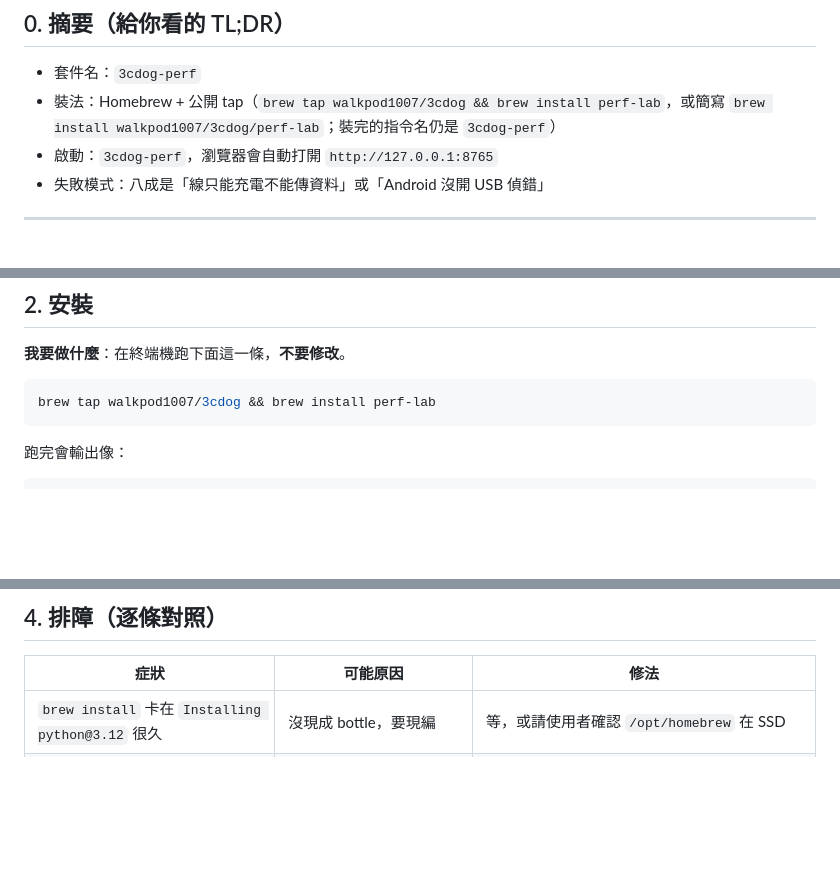
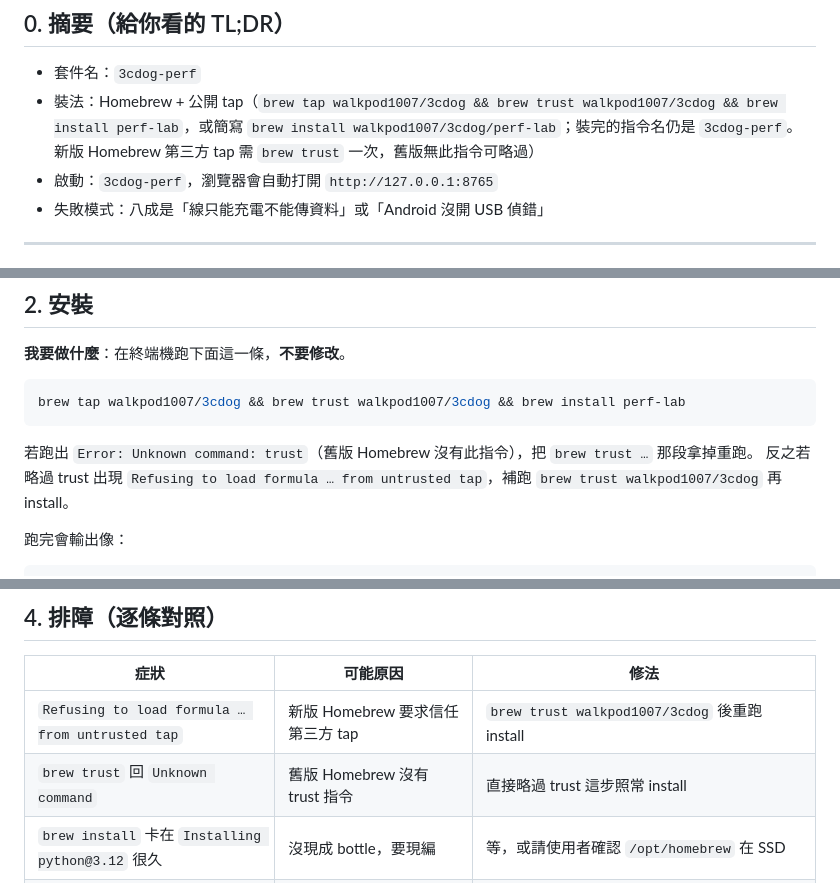
Before and after one commit to walkpod1007/3cdog-perf, a Markdown page: INSTALL-AI.md, 3 parts joined by grey strips. Drawn GitHub-style; blank space fills up the shorter version.

````diff
--- a/INSTALL-AI.md
+++ b/INSTALL-AI.md
@@ -10,7 +10,7 @@
 ## 0. 摘要（給你看的 TL;DR）
 
 - 套件名：`3cdog-perf`
-- 裝法：Homebrew + 公開 tap（`brew tap walkpod1007/3cdog && brew install perf-lab`，或簡寫 `brew install walkpod1007/3cdog/perf-lab`；裝完的指令名仍是 `3cdog-perf`）
+- 裝法：Homebrew + 公開 tap（`brew tap walkpod1007/3cdog && brew trust walkpod1007/3cdog && brew install perf-lab`，或簡寫 `brew install walkpod1007/3cdog/perf-lab`；裝完的指令名仍是 `3cdog-perf`。新版 Homebrew 第三方 tap 需 `brew trust` 一次，舊版無此指令可略過）
 - 啟動：`3cdog-perf`，瀏覽器會自動打開 `http://127.0.0.1:8765`
 - 失敗模式：八成是「線只能充電不能傳資料」或「Android 沒開 USB 偵錯」
 
@@ -48,8 +48,11 @@ brew --version       # Homebrew 版本
 **我要做什麼**：在終端機跑下面這一條，**不要修改**。
 
 ```bash
-brew tap walkpod1007/3cdog && brew install perf-lab
+brew tap walkpod1007/3cdog && brew trust walkpod1007/3cdog && brew install perf-lab
 ```
+
+若跑出 `Error: Unknown command: trust`（舊版 Homebrew 沒有此指令），把 `brew trust …` 那段拿掉重跑。
+反之若略過 trust 出現 `Refusing to load formula … from untrusted tap`，補跑 `brew trust walkpod1007/3cdog` 再 install。
 
 跑完會輸出像：
 
@@ -152,6 +155,8 @@ wait $SERVER_PID 2>/dev/null
 
 | 症狀 | 可能原因 | 修法 |
 |------|----------|------|
+| `Refusing to load formula … from untrusted tap` | 新版 Homebrew 要求信任第三方 tap | `brew trust walkpod1007/3cdog` 後重跑 install |
+| `brew trust` 回 `Unknown command` | 舊版 Homebrew 沒有 trust 指令 | 直接略過 trust 這步照常 install |
 | `brew install` 卡在 `Installing python@3.12` 很久 | 沒現成 bottle，要現編 | 等，或請使用者確認 `/opt/homebrew` 在 SSD |
 | `3cdog-perf --version` 顯示 `command not found` | brew 的 bin 沒進 PATH | 終端機跑 `eval "$(brew shellenv)"`，或重開一個 shell |
 | `curl` 印 `Could not connect to 127.0.0.1 port 18765` | server 沒起來 / 還在啟動 | `sleep 2` 再試；或檢查 `--host` 跟 `--port` |
````
Also changed, not shown: README.md (+4 -1 lines).
